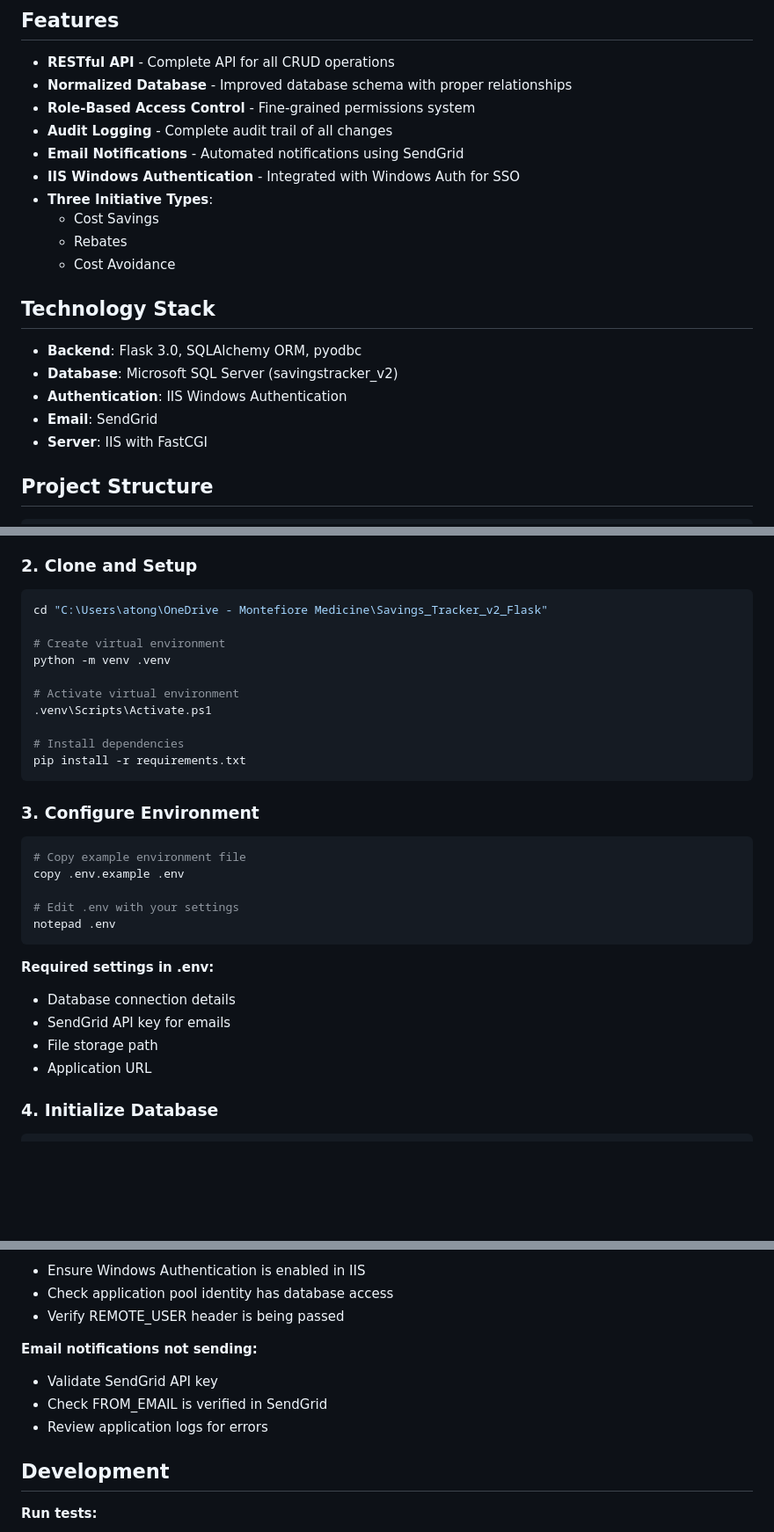
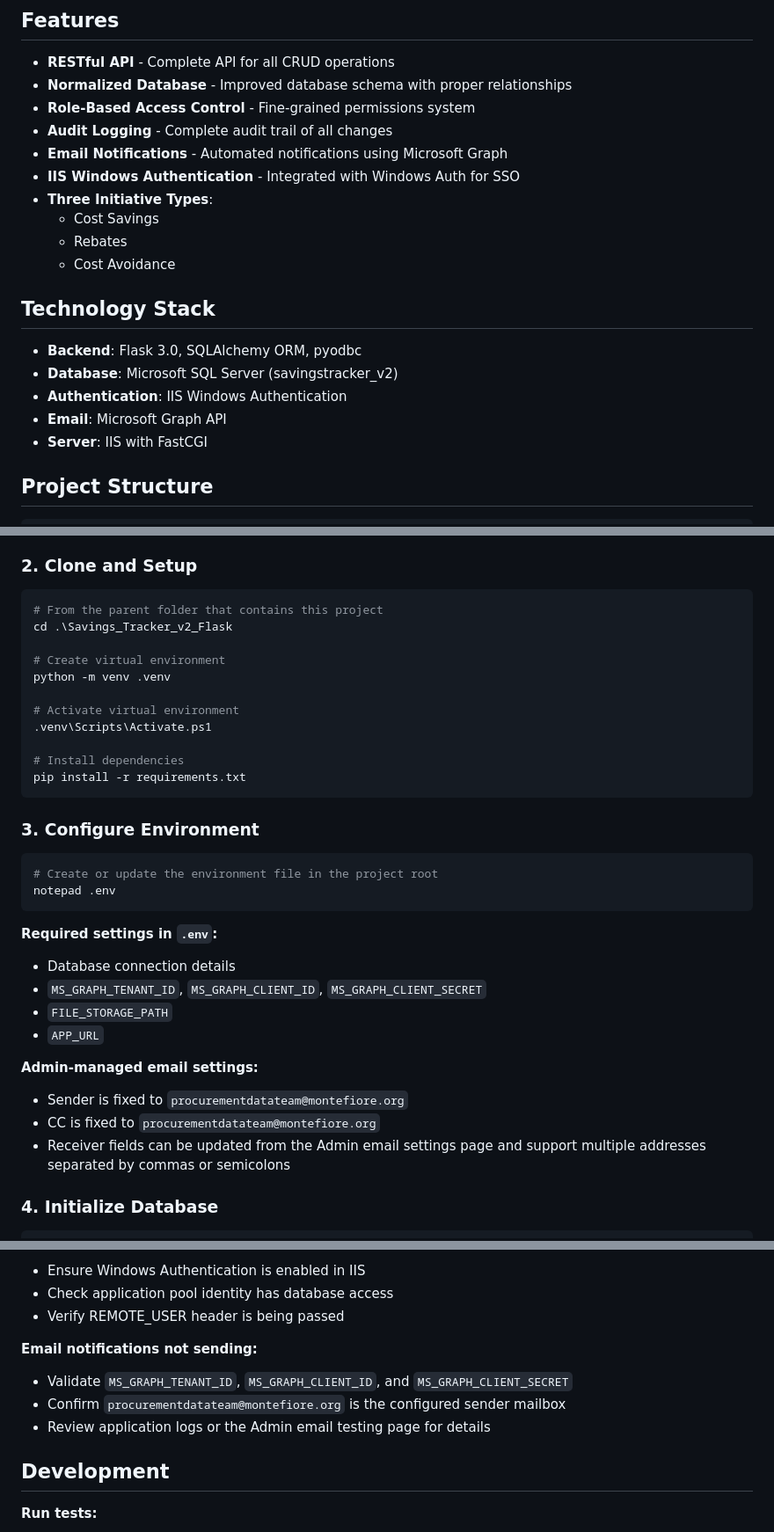
Before and after one commit to atongmonte/Savings_Tracker_v2_Flask, a Markdown page: README.md, 3 parts joined by grey strips. Shown at 88% size. Rendered like a GitHub page; blank space fills up the shorter version.

Commit message:
Markdown update

````diff
--- a/README.md
+++ b/README.md
@@ -8,7 +8,7 @@ A modernized Flask-based application for tracking procurement savings initiative
 - **Normalized Database** - Improved database schema with proper relationships
 - **Role-Based Access Control** - Fine-grained permissions system
 - **Audit Logging** - Complete audit trail of all changes
-- **Email Notifications** - Automated notifications using SendGrid
+- **Email Notifications** - Automated notifications using Microsoft Graph
 - **IIS Windows Authentication** - Integrated with Windows Auth for SSO
 - **Three Initiative Types**:
   - Cost Savings
@@ -20,7 +20,7 @@ A modernized Flask-based application for tracking procurement savings initiative
 - **Backend**: Flask 3.0, SQLAlchemy ORM, pyodbc
 - **Database**: Microsoft SQL Server (savingstracker_v2)
 - **Authentication**: IIS Windows Authentication
-- **Email**: SendGrid
+- **Email**: Microsoft Graph API
 - **Server**: IIS with FastCGI
 
 ## Project Structure
@@ -75,7 +75,8 @@ Savings_Tracker_v2_Flask/
 ### 2. Clone and Setup
 
 ```bash
-cd "C:\Users\atong\OneDrive - Montefiore Medicine\Savings_Tracker_v2_Flask"
+# From the parent folder that contains this project
+cd .\Savings_Tracker_v2_Flask
 
 # Create virtual environment
 python -m venv .venv
@@ -90,18 +91,20 @@ pip install -r requirements.txt
 ### 3. Configure Environment
 
 ```bash
-# Copy example environment file
-copy .env.example .env
-
-# Edit .env with your settings
+# Create or update the environment file in the project root
 notepad .env
 ```
 
-**Required settings in .env:**
+**Required settings in `.env`:**
 - Database connection details
-- SendGrid API key for emails
-- File storage path
-- Application URL
+- `MS_GRAPH_TENANT_ID`, `MS_GRAPH_CLIENT_ID`, `MS_GRAPH_CLIENT_SECRET`
+- `FILE_STORAGE_PATH`
+- `APP_URL`
+
+**Admin-managed email settings:**
+- Sender is fixed to `procurementdatateam@montefiore.org`
+- CC is fixed to `procurementdatateam@montefiore.org`
+- Receiver fields can be updated from the Admin email settings page and support multiple addresses separated by commas or semicolons
 
 ### 4. Initialize Database
 
@@ -261,9 +264,9 @@ Or create an admin interface for role management.
 - Verify REMOTE_USER header is being passed
 
 **Email notifications not sending:**
-- Validate SendGrid API key
-- Check FROM_EMAIL is verified in SendGrid
-- Review application logs for errors
+- Validate `MS_GRAPH_TENANT_ID`, `MS_GRAPH_CLIENT_ID`, and `MS_GRAPH_CLIENT_SECRET`
+- Confirm `procurementdatateam@montefiore.org` is the configured sender mailbox
+- Review application logs or the Admin email testing page for details
 
 ## Development
 
````
Also changed, not shown: FRONTEND_SUMMARY.md (+1 -1 lines), QUICKSTART.md (+2 -2 lines).
